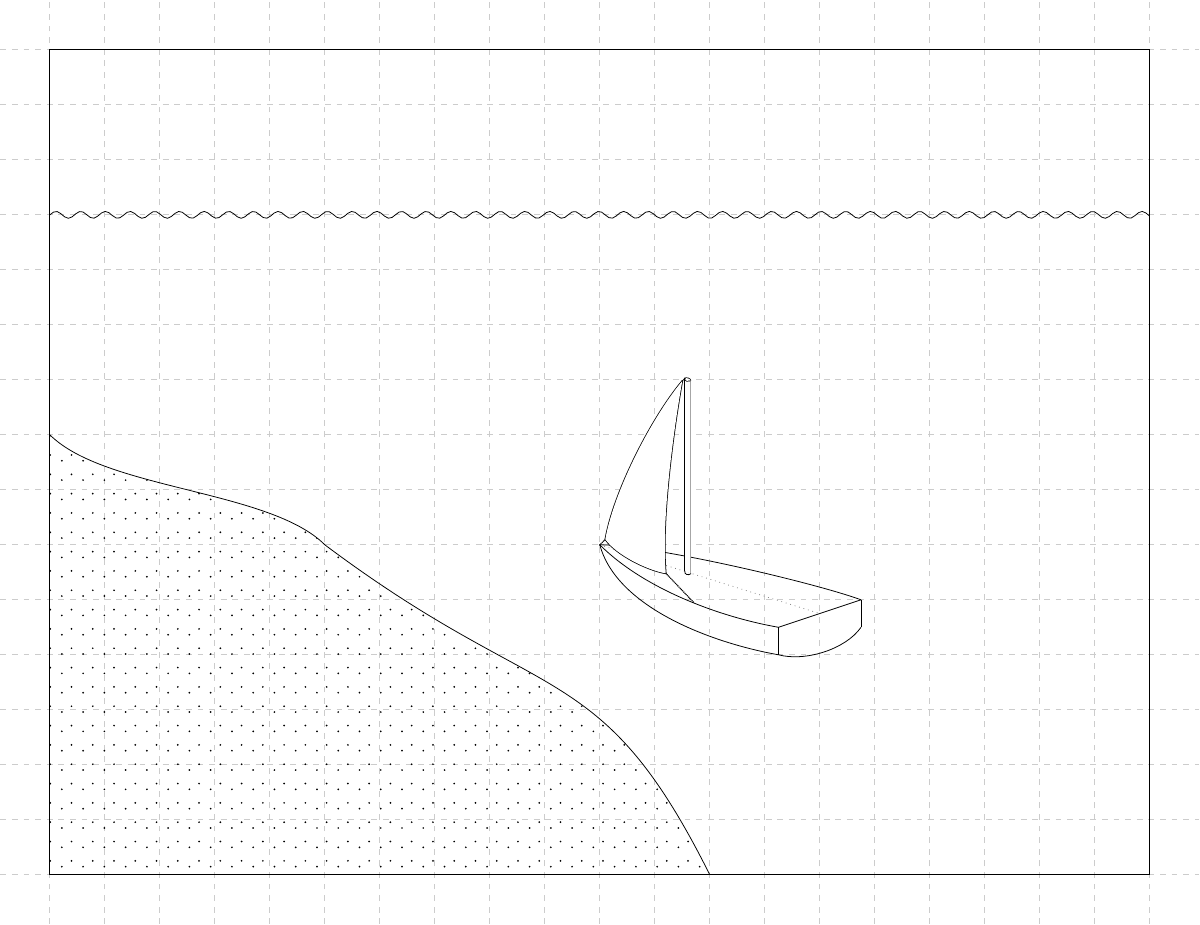
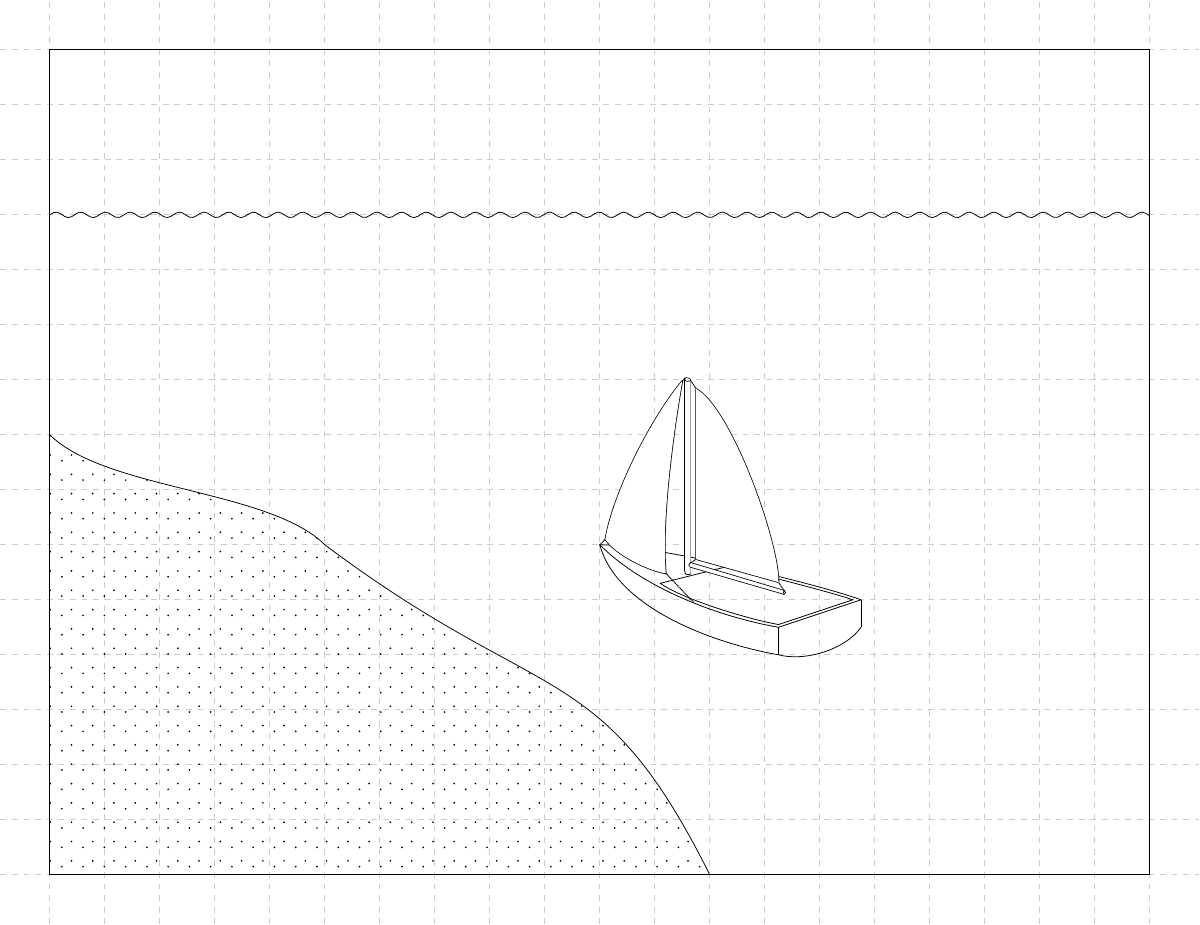
Before and after one commit to AndrKzntsv/diploma-2018, a LaTeX figure (img/tikz/rtk-single/pic.tex): the whole page. Compiled offline with XeLaTeX.

Commit message:
tikz: Awesome update for the boat pic

```diff
--- a/img/tikz/rtk-single/pic.tex
+++ b/img/tikz/rtk-single/pic.tex
@@ -38,7 +38,7 @@
       \coordinate (stern_right_top) at ($ (stern) + (0.75,0.25) $);
       \coordinate (stern_right_bottom) at ($ (stern_right_top) + (0,-0.5) $);
 
-      \draw[gray,dotted] (bow) -- (stern);
+      % \draw[gray,dotted] (bow) -- (stern);
       \draw (stern_left_top) -- (stern_right_top);
       \draw (stern_left_top) -- (stern_left_bottom);
       \draw (stern_right_top) -- (stern_right_bottom);
@@ -48,6 +48,18 @@
       \draw (bow) to[out=-45,in=-190,looseness=0.8] (stern_left_top);
       \draw (bow) to[out=-75,in=-190,looseness=0.8] (stern_left_bottom);
       \draw (bow) to[out=0,in=160,looseness=0.5] (stern_right_top);
+
+      \draw
+        ($ (stern_left_top) + (0,0.05) $)
+        --
+        ($ (stern_right_top) + (-0.15,0) $)
+        to[out=160,in=-10,looseness=0.4]
+        ($ (stern_right_top) + (-2.45,0.6) $)
+        --
+        ($ (stern_left_top) + (-2.15,0.8) $)
+        to[out=-35,in=-190,looseness=0.6]
+        ($ (stern_left_top) + (0,0.05) $);
+      % \draw ($ (stern_right_top) + (-2.45,0.6) $) -- ($ (stern_right_top) + (-2.45,0) $);
 
       % Mast
       \coordinate (mast_bottom) at ($ (bow)!0.4!(stern) $);
@@ -95,13 +106,52 @@
       \draw[thick,dots] ($ (js_bottom_corner) + (0.5,-0.52) $) -- ($ (js_bottom_corner) + (0.003,0) $);
 
       % Boom
-      % \coordinate (boom_top_left) at ($ (js_left_corner) + (0,-0.07) $);
-      % \coordinate (boom_bottom_left) at ($ (boom_top_left) + (0,-0.1) $);
-      % \coordinate (boom_top_right) at ($ (js_bottom_corner) + (0.09,-0.1) $);
-      % \coordinate (boom_bottom_right) at ($ (boom_top_right) + (0,-0.1) $);
+      \coordinate (boom_top_left) at ($ (mast_bottom_right) + (0,0.2) $);
+      \coordinate (boom_bottom_left) at ($ (boom_top_left) + (0,-0.07) $);
+      \coordinate (boom_top_right) at ($ (boom_top_left) + (1.7,-0.5) $);
+      \coordinate (boom_bottom_right) at ($ (boom_top_right) + (0,-0.07) $);
 
-      % \draw (boom_top_left) -- (boom_top_right);
-      % \draw (boom_bottom_left) -- (boom_bottom_right);
+      \draw[thick,name path=boom top]
+        (boom_top_left)
+        --
+        ($ (boom_top_right) + (-0.005,-0.005) $)
+        to[out=-150,in=150,looseness=1.3]
+        (boom_bottom_right);
+      \draw[thick,name path=boom bottom]
+        ($ (boom_bottom_right) + (0.005,0.005) $)
+        --
+        (boom_bottom_left)
+        to[out=150,in=-150,looseness=1.3]
+        (boom_top_left);
+      \draw ($ (boom_bottom_right) + (0.005,0) $) to[out=45,in=-45,looseness=1.4] ($ (boom_top_right) + (0.005,0) $);
+
+      \tikzfillbetween[
+        of=boom top and boom bottom
+      ] {white};
+
+      % Main sail
+      \coordinate (ms_top_corner) at ($ (mast_top_right) + (0.1,-0.15) $);
+      \coordinate (ms_bottom_corner) at ($ (ms_top_corner) + (0,-3.1) $);
+      \coordinate (ms_right_corner) at ($ (ms_bottom_corner) + (1.5,-0.42) $);
+
+      \draw[thick,name path=ms edge]
+        (ms_top_corner)
+        --
+        (ms_bottom_corner)
+        --
+        (ms_right_corner);
+      \draw[thick,name path=ms arc]
+        (ms_top_corner)
+        to[out=-30,in=90,looseness=0.5]
+        (ms_right_corner);
+
+      \tikzfillbetween[
+        of=ms edge and ms arc
+      ] {white};
+
+      \draw[thick,dots] (mast_top_right) -- ($ (ms_top_corner) + (0.003,0) $);
+      \draw[thick,dots] (boom_top_left) -- ($ (ms_bottom_corner) + (0.003,0) $);
+      \draw[thick,dots] (boom_top_right) -- ($ (ms_right_corner) + (-0.003,0) $);
     }
   }
 }
@@ -118,7 +168,7 @@
     of=land edge and coast
   ] {pattern=my crosshatch dots};
 
-  \draw plot(\x,{sin(14 * \x r) / 16 + 12});
+  \draw plot(\x,{sin(14 * \x r) / 20 + 12});
 
   \path (10,6) pic {boat};
 \end{tikzpicture}
```
Also changed, not shown: img/tikz/rtk-single/pic.pdf, img/tikz/rtk-single/pic.tex (1 more changed lines).
